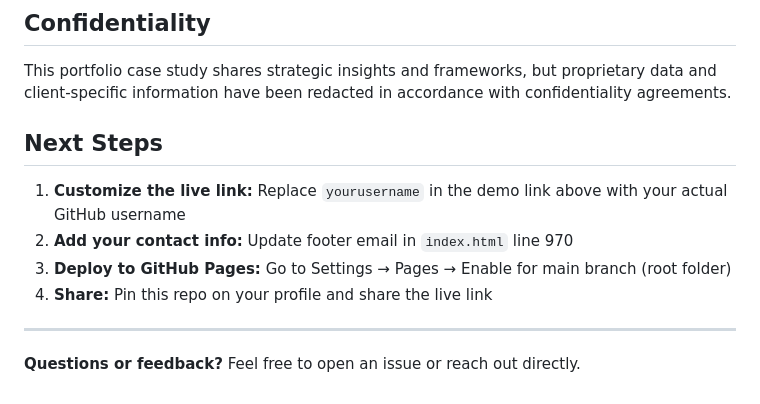
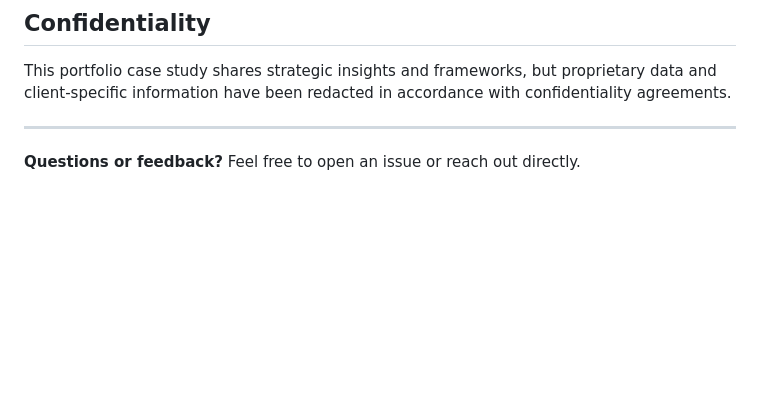
Before and after one commit to Saad01042005/savein-medical-tourism, a Markdown page: README.md, the part around one of its changes. GitHub-like rendering; blank space fills up the shorter version.

```diff
--- a/README.md
+++ b/README.md
@@ -77,13 +77,6 @@ The research deliverables included 4 detailed reports (Competitor Analysis, Lega
 
 This portfolio case study shares strategic insights and frameworks, but proprietary data and client-specific information have been redacted in accordance with confidentiality agreements.
 
-## Next Steps
-
-1. **Customize the live link:** Replace `yourusername` in the demo link above with your actual GitHub username
-2. **Add your contact info:** Update footer email in `index.html` line 970
-3. **Deploy to GitHub Pages:** Go to Settings → Pages → Enable for main branch (root folder)
-4. **Share:** Pin this repo on your profile and share the live link
-
 ---
 
 **Questions or feedback?** Feel free to open an issue or reach out directly.
```
Also changed, not shown: other parts of README.md (+1 -1 lines).
